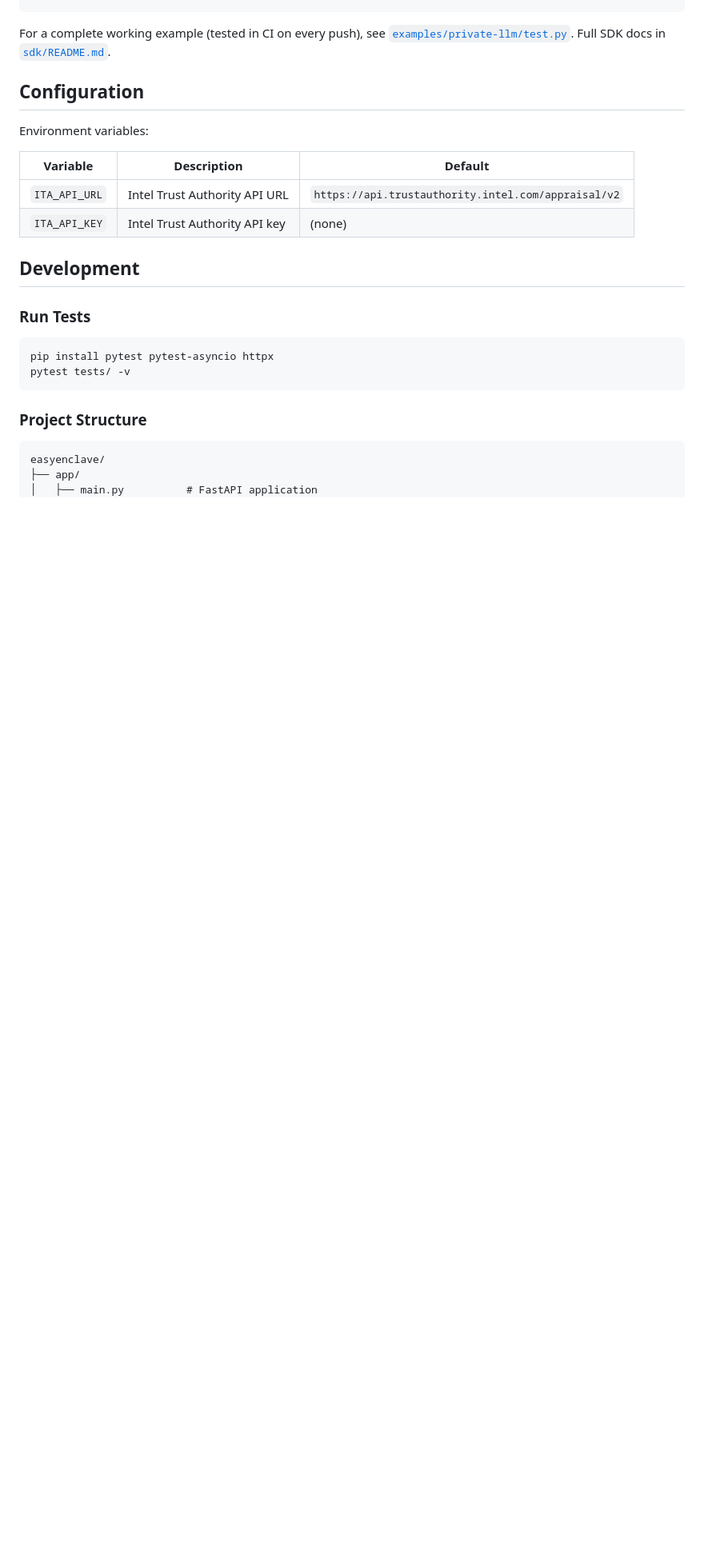
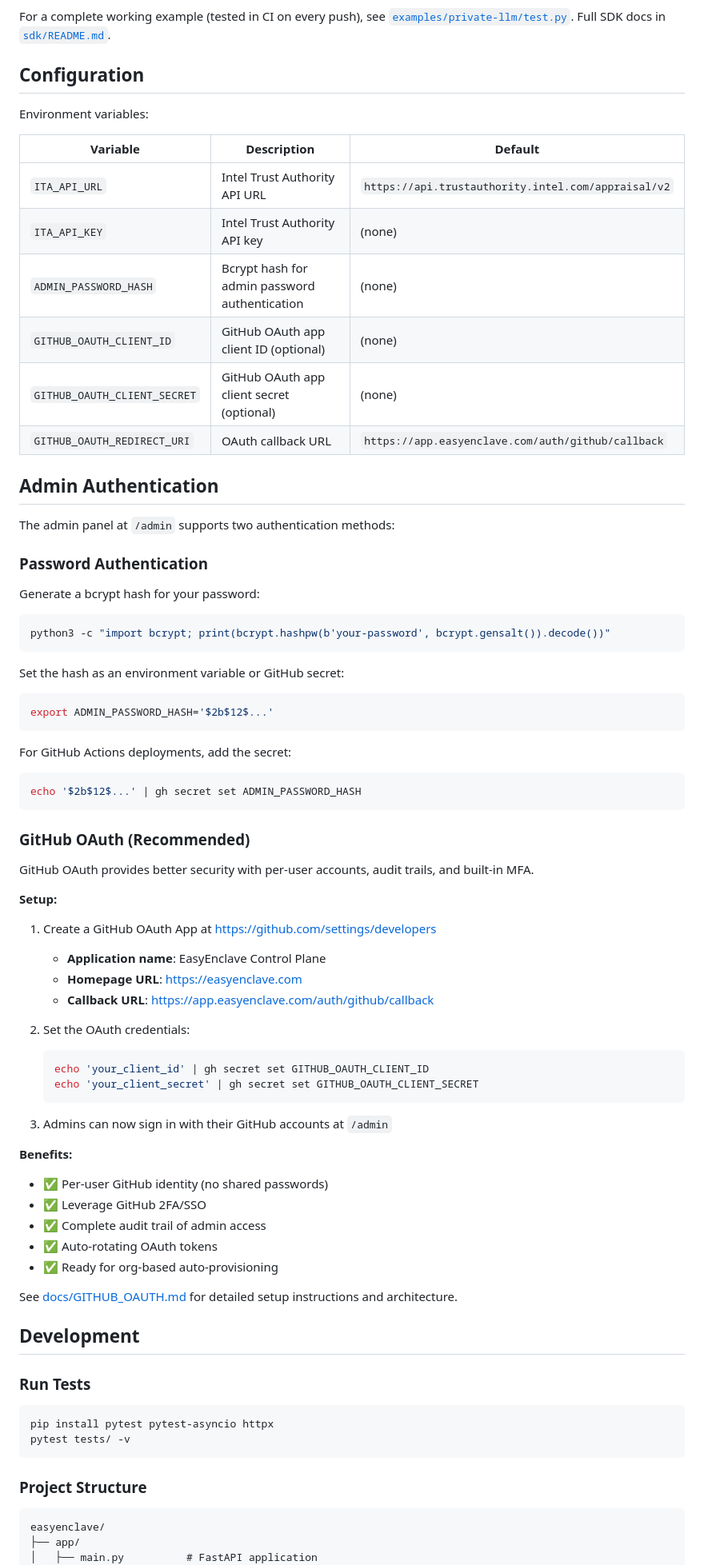
Before and after one commit to easyenclave/easyenclave, a Markdown page: README.md, the part around one of its changes. Shown at 80% size. Drawn GitHub-style; blank space fills up the shorter version.

Commit message:
Update README with GitHub OAuth authentication docs
Added comprehensive documentation for admin authentication:
- Password authentication setup (bcrypt hash generation)
- GitHub OAuth setup (recommended method)
- New admin authentication endpoints
- Updated project structure with oauth.py and docs/
- Benefits of OAuth (per-user identity, MFA, audit trail)

Co-Authored-By: Claude Sonnet 4.5 <noreply@anthropic.com>

````diff
--- a/README.md
+++ b/README.md
@@ -151,6 +163,61 @@ Environment variables:
 |----------|-------------|---------|
 | `ITA_API_URL` | Intel Trust Authority API URL | `https://api.trustauthority.intel.com/appraisal/v2` |
 | `ITA_API_KEY` | Intel Trust Authority API key | (none) |
+| `ADMIN_PASSWORD_HASH` | Bcrypt hash for admin password authentication | (none) |
+| `GITHUB_OAUTH_CLIENT_ID` | GitHub OAuth app client ID (optional) | (none) |
+| `GITHUB_OAUTH_CLIENT_SECRET` | GitHub OAuth app client secret (optional) | (none) |
+| `GITHUB_OAUTH_REDIRECT_URI` | OAuth callback URL | `https://app.easyenclave.com/auth/github/callback` |
+
+## Admin Authentication
+
+The admin panel at `/admin` supports two authentication methods:
+
+### Password Authentication
+
+Generate a bcrypt hash for your password:
+
+```bash
+python3 -c "import bcrypt; print(bcrypt.hashpw(b'your-password', bcrypt.gensalt()).decode())"
+```
+
+Set the hash as an environment variable or GitHub secret:
+
+```bash
+export ADMIN_PASSWORD_HASH='$2b$12$...'
+```
+
+For GitHub Actions deployments, add the secret:
+```bash
+echo '$2b$12$...' | gh secret set ADMIN_PASSWORD_HASH
+```
+
+### GitHub OAuth (Recommended)
+
+GitHub OAuth provides better security with per-user accounts, audit trails, and built-in MFA.
+
+**Setup:**
+
+1. Create a GitHub OAuth App at https://github.com/settings/developers
+   - **Application name**: EasyEnclave Control Plane
+   - **Homepage URL**: https://easyenclave.com
+   - **Callback URL**: https://app.easyenclave.com/auth/github/callback
+
+2. Set the OAuth credentials:
+   ```bash
+   echo 'your_client_id' | gh secret set GITHUB_OAUTH_CLIENT_ID
+   echo 'your_client_secret' | gh secret set GITHUB_OAUTH_CLIENT_SECRET
+   ```
+
+3. Admins can now sign in with their GitHub accounts at `/admin`
+
+**Benefits:**
+- ✅ Per-user GitHub identity (no shared passwords)
+- ✅ Leverage GitHub 2FA/SSO
+- ✅ Complete audit trail of admin access
+- ✅ Auto-rotating OAuth tokens
+- ✅ Ready for org-based auto-provisioning
+
+See [docs/GITHUB_OAUTH.md](docs/GITHUB_OAUTH.md) for detailed setup instructions and architecture.
 
 ## Development
 
````
Also changed, not shown: other parts of README.md (+17 -0 lines).
